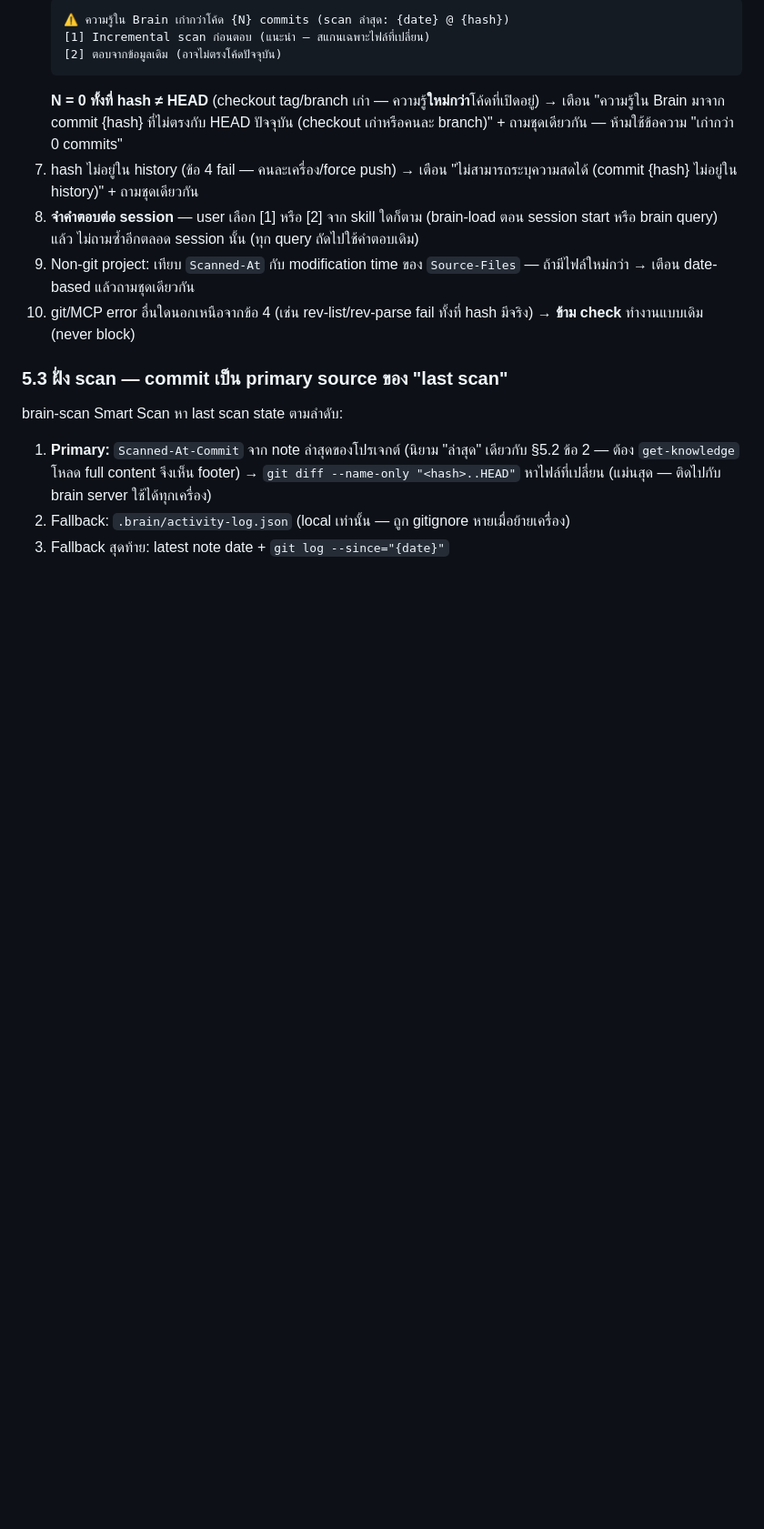
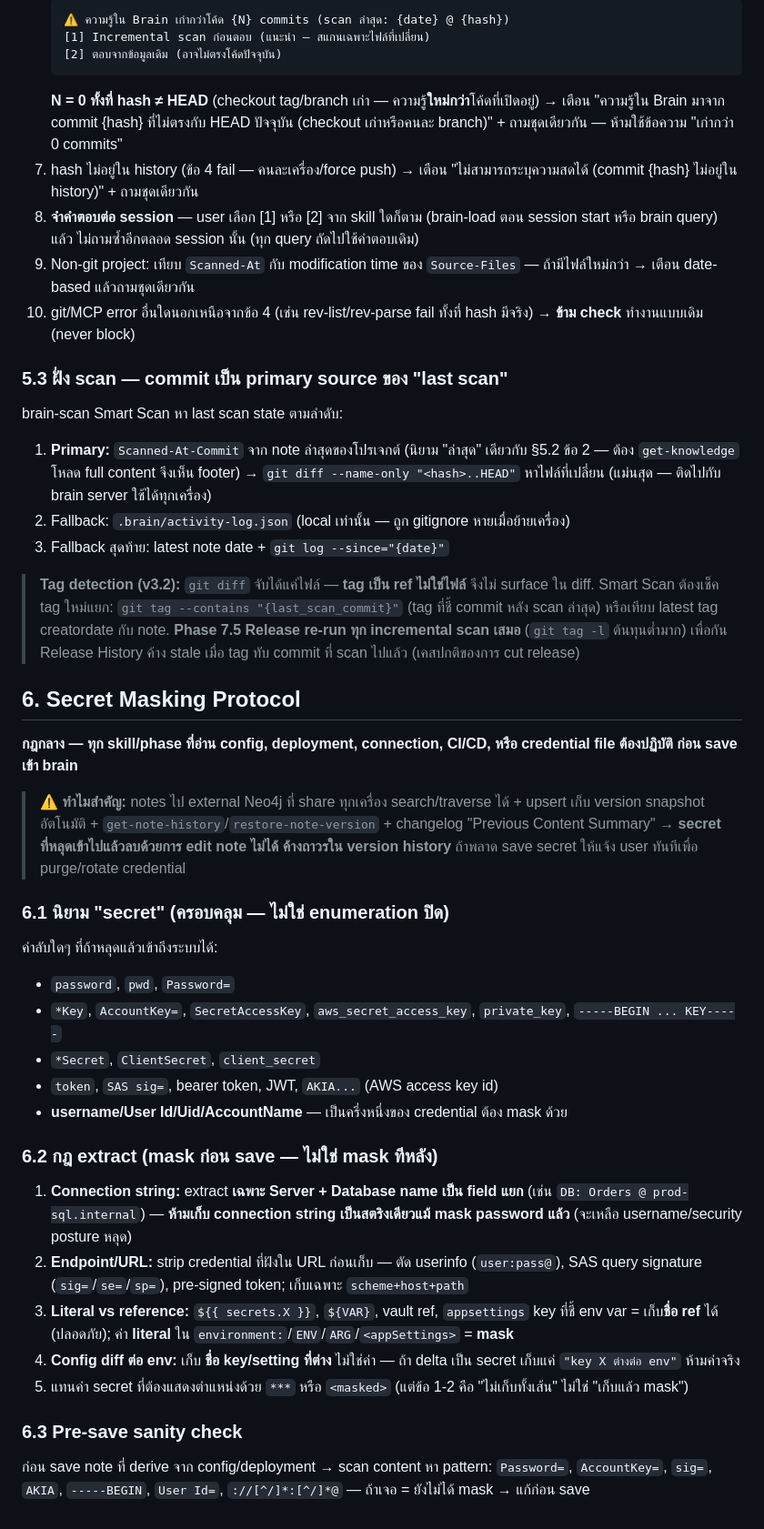
Before and after one commit to mounchons/AgentMarketPlace, a Markdown page: plugins/brain/GRAPH_PROTOCOL.md, the part around the change. Shown at 91% size. Drawn GitHub-style; blank space fills up the shorter version.

Commit message:
review-fix(#14): security hardening per adversarial verify — new GRAPH_PROTOCOL §6 Secret Masking Protocol (central rule: coverage def, connection-string split, endpoint credential strip, literal-vs-reference, config-diff key-not-value, pre-save sanity check, irreversibility+purge warning); Phase 7.5b + Phase 3 + Dev Setup reference §6; git tag detection in 3a (§5.3, tag not surfaced by diff); Dev Setup Debug bullet; phases_run 7.5; README/Deployment-Guide cross-links
Co-Authored-By: Claude Fable 5 <noreply@anthropic.com>

```diff
--- a/plugins/brain/GRAPH_PROTOCOL.md
+++ b/plugins/brain/GRAPH_PROTOCOL.md
@@ -163,3 +163,32 @@ brain-scan Smart Scan หา last scan state ตามลำดับ:
 1. **Primary:** `Scanned-At-Commit` จาก note ล่าสุดของโปรเจกต์ (นิยาม "ล่าสุด" เดียวกับ §5.2 ข้อ 2 — ต้อง `get-knowledge` โหลด full content จึงเห็น footer) → `git diff --name-only "<hash>..HEAD"` หาไฟล์ที่เปลี่ยน (แม่นสุด — ติดไปกับ brain server ใช้ได้ทุกเครื่อง)
 2. Fallback: `.brain/activity-log.json` (local เท่านั้น — ถูก gitignore หายเมื่อย้ายเครื่อง)
 3. Fallback สุดท้าย: latest note date + `git log --since="{date}"`
+
+> **Tag detection (v3.2):** `git diff` จับได้แค่ไฟล์ — **tag เป็น ref ไม่ใช่ไฟล์** จึงไม่ surface ใน diff. Smart Scan ต้องเช็ค tag ใหม่แยก: `git tag --contains "{last_scan_commit}"` (tag ที่ชี้ commit หลัง scan ล่าสุด) หรือเทียบ latest tag creatordate กับ note. **Phase 7.5 Release re-run ทุก incremental scan เสมอ** (`git tag -l` ต้นทุนต่ำมาก) เพื่อกัน Release History ค้าง stale เมื่อ tag ทับ commit ที่ scan ไปแล้ว (เคสปกติของการ cut release)
+
+## 6. Secret Masking Protocol
+
+**กฎกลาง — ทุก skill/phase ที่อ่าน config, deployment, connection, CI/CD, หรือ credential file ต้องปฏิบัติ ก่อน save เข้า brain**
+
+> ⚠️ **ทำไมสำคัญ:** notes ไป external Neo4j ที่ share ทุกเครื่อง search/traverse ได้ + upsert เก็บ version snapshot อัตโนมัติ + `get-note-history`/`restore-note-version` + changelog "Previous Content Summary" → **secret ที่หลุดเข้าไปแล้วลบด้วยการ edit note ไม่ได้ ค้างถาวรใน version history** ถ้าพลาด save secret ให้แจ้ง user ทันทีเพื่อ purge/rotate credential
+
+### 6.1 นิยาม "secret" (ครอบคลุม — ไม่ใช่ enumeration ปิด)
+
+ค่าลับใดๆ ที่ถ้าหลุดแล้วเข้าถึงระบบได้:
+- `password`, `pwd`, `Password=`
+- `*Key`, `AccountKey=`, `SecretAccessKey`, `aws_secret_access_key`, `private_key`, `-----BEGIN ... KEY-----`
+- `*Secret`, `ClientSecret`, `client_secret`
+- `token`, `SAS sig=`, bearer token, JWT, `AKIA...` (AWS access key id)
+- **username/User Id/Uid/AccountName** — เป็นครึ่งหนึ่งของ credential ต้อง mask ด้วย
+
+### 6.2 กฎ extract (mask ก่อน save — ไม่ใช่ mask ทีหลัง)
+
+1. **Connection string:** extract **เฉพาะ Server + Database name เป็น field แยก** (เช่น `DB: Orders @ prod-sql.internal`) — **ห้ามเก็บ connection string เป็นสตริงเดียวแม้ mask password แล้ว** (จะเหลือ username/security posture หลุด)
+2. **Endpoint/URL:** strip credential ที่ฝังใน URL ก่อนเก็บ — ตัด userinfo (`user:pass@`), SAS query signature (`sig=`/`se=`/`sp=`), pre-signed token; เก็บเฉพาะ `scheme+host+path`
+3. **Literal vs reference:** `${{ secrets.X }}`, `${VAR}`, vault ref, `appsettings` key ที่ชี้ env var = เก็บ**ชื่อ ref** ได้ (ปลอดภัย); ค่า **literal** ใน `environment:`/`ENV`/`ARG`/`<appSettings>` = **mask**
+4. **Config diff ต่อ env:** เก็บ **ชื่อ key/setting ที่ต่าง** ไม่ใช่ค่า — ถ้า delta เป็น secret เก็บแค่ `"key X ต่างต่อ env"` ห้ามค่าจริง
+5. แทนค่า secret ที่ต้องแสดงตำแหน่งด้วย `***` หรือ `<masked>` (แต่ข้อ 1-2 คือ "ไม่เก็บทั้งเส้น" ไม่ใช่ "เก็บแล้ว mask")
+
+### 6.3 Pre-save sanity check
+
+ก่อน save note ที่ derive จาก config/deployment → scan content หา pattern: `Password=`, `AccountKey=`, `sig=`, `AKIA`, `-----BEGIN`, `User Id=`, `://[^/]*:[^/]*@` — ถ้าเจอ = ยังไม่ได้ mask → แก้ก่อน save
```
Also changed, not shown: 1 other file.
